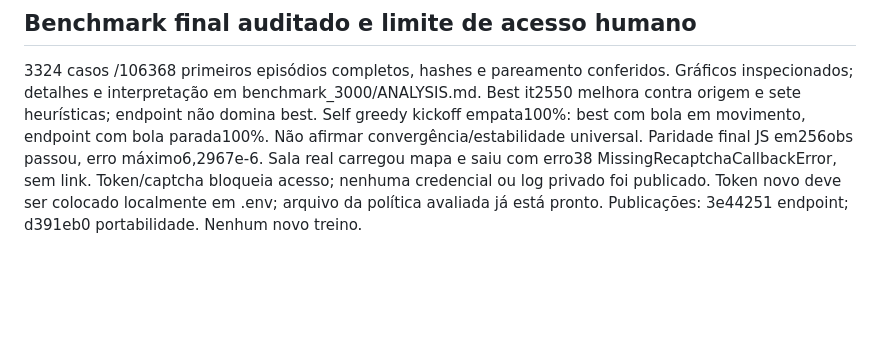
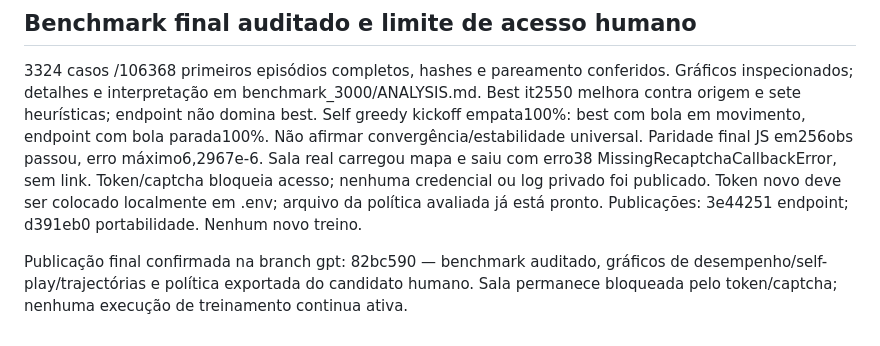
Before and after one commit to CaioHVectorA/haxball-rl, a Markdown page: experiments/sprint1_structural/JOURNAL.md, the part around the change. Rendered like a GitHub page; blank space fills up the shorter version.

Commit message:
Record final benchmark publication and human access blocker

```diff
--- a/experiments/sprint1_structural/JOURNAL.md
+++ b/experiments/sprint1_structural/JOURNAL.md
@@ -167,3 +167,8 @@ erro38 MissingRecaptchaCallbackError, sem link. Token/captcha bloqueia acesso;
 nenhuma credencial ou log privado foi publicado. Token novo deve ser colocado
 localmente em .env; arquivo da política avaliada já está pronto.
 Publicações: 3e44251 endpoint; d391eb0 portabilidade. Nenhum novo treino.
+
+Publicação final confirmada na branch gpt: 82bc590 — benchmark auditado,
+gráficos de desempenho/self-play/trajectórias e política exportada do candidato
+humano. Sala permanece bloqueada pelo token/captcha; nenhuma execução
+de treinamento continua ativa.
```
Also changed, not shown: experiments/sprint1_structural/REPORT.md (+5 -0 lines).
